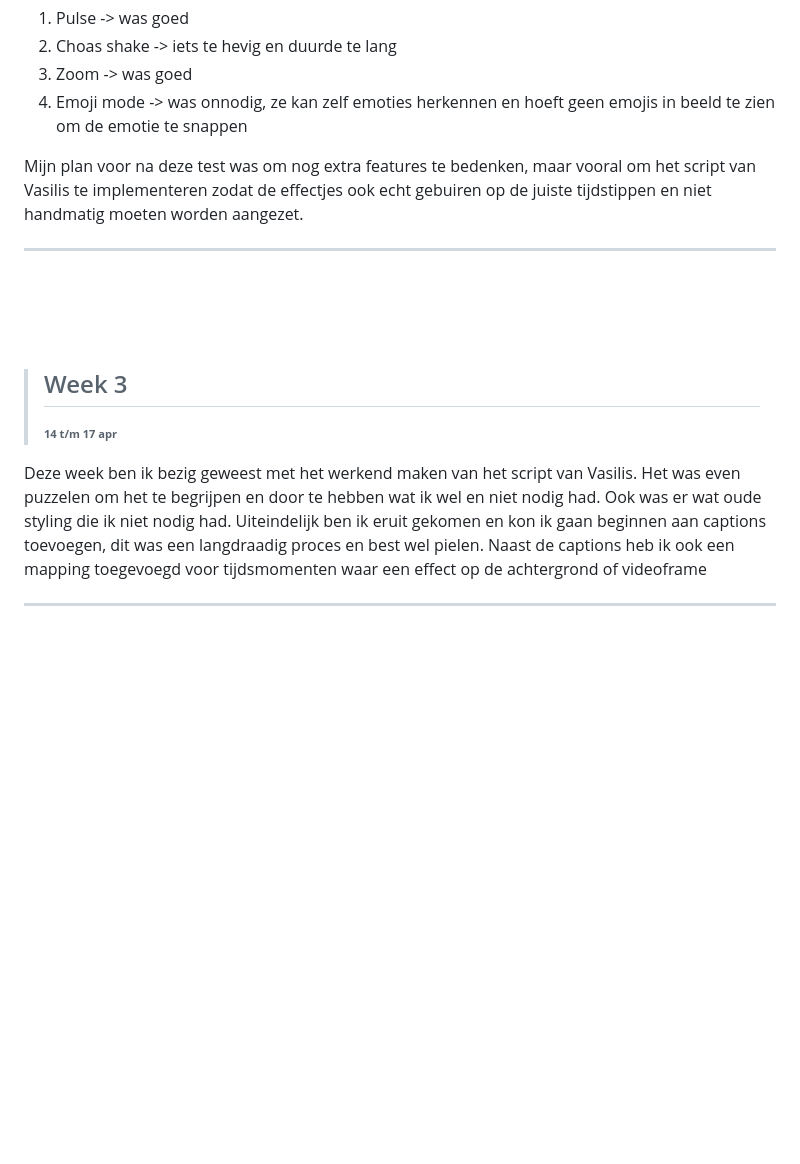
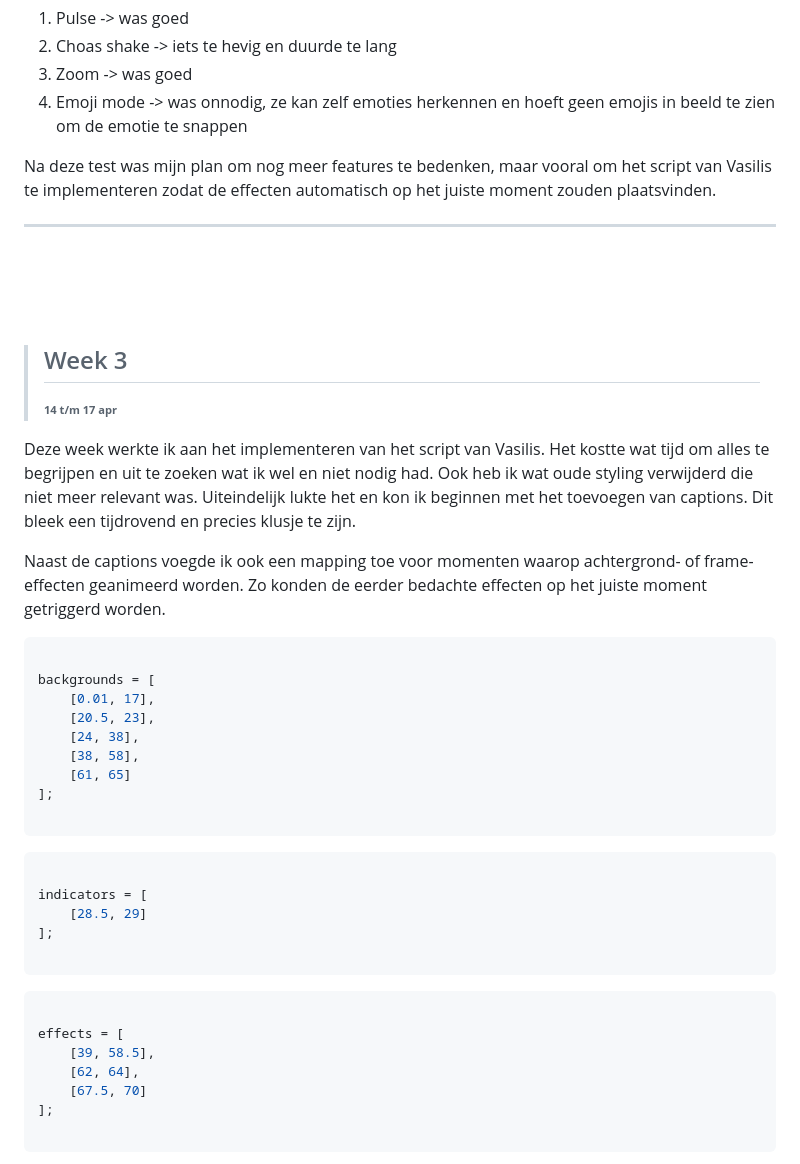
Before and after one commit to bijldavid/Human-Centered-Design, a Markdown page: readme.md, the part around the change printed below. Drawn GitHub-style; blank space fills up the shorter version.

````diff
--- a/readme.md
+++ b/readme.md
@@ -63,7 +67,7 @@ Al deze effecten had ik vervolgens in mijn eerste prototype op een aantal checkb
 3. Zoom -> was goed
 4. Emoji mode -> was onnodig, ze kan zelf emoties herkennen en hoeft geen emojis in beeld te zien om de emotie te snappen
 
-Mijn plan voor na deze test was om nog extra features te bedenken, maar vooral om het script van Vasilis te implementeren zodat de effectjes ook echt gebuiren op de juiste tijdstippen en niet handmatig moeten worden aangezet.
+Na deze test was mijn plan om nog meer features te bedenken, maar vooral om het script van Vasilis te implementeren zodat de effecten automatisch op het juiste moment zouden plaatsvinden.
 
 ---
 
@@ -74,4 +78,38 @@ Mijn plan voor na deze test was om nog extra features te bedenken, maar vooral o
 > ## Week 3
 > **<sub><sup>14 t/m 17 apr</sup></sub>**
 
-Deze week ben ik bezig geweest met het werkend maken van het script van Vasilis. Het was even puzzelen om het te begrijpen en door te hebben wat ik wel en niet nodig had. Ook was er wat oude styling die ik niet nodig had. Uiteindelijk ben ik eruit gekomen en kon ik gaan beginnen aan captions toevoegen, dit was een langdraadig proces en best wel pielen. Naast de captions heb ik ook een mapping toegevoegd voor tijdsmomenten waar een effect op de achtergrond of videoframe
+Deze week werkte ik aan het implementeren van het script van Vasilis. Het kostte wat tijd om alles te begrijpen en uit te zoeken wat ik wel en niet nodig had. Ook heb ik wat oude styling verwijderd die niet meer relevant was. Uiteindelijk lukte het en kon ik beginnen met het toevoegen van captions. Dit bleek een tijdrovend en precies klusje te zijn.
+
+Naast de captions voegde ik ook een mapping toe voor momenten waarop achtergrond- of frame-effecten geanimeerd worden. Zo konden de eerder bedachte effecten op het juiste moment getriggerd worden.
+
+
+``` js
+
+backgrounds = [
+    [0.01, 17],
+    [20.5, 23],
+    [24, 38],
+    [38, 58],
+    [61, 65]
+];
+
+```
+
+``` js
+
+indicators = [
+    [28.5, 29]
+];
+
+```
+
+``` js
+
+effects = [
+    [39, 58.5],
+    [62, 64],
+    [67.5, 70]
+];
+
+```
+
````
Also changed, not shown: other parts of readme.md (+54 -20 lines), images/indicator-1.png (added), images/indicator-3.png (added), 7 other files.
